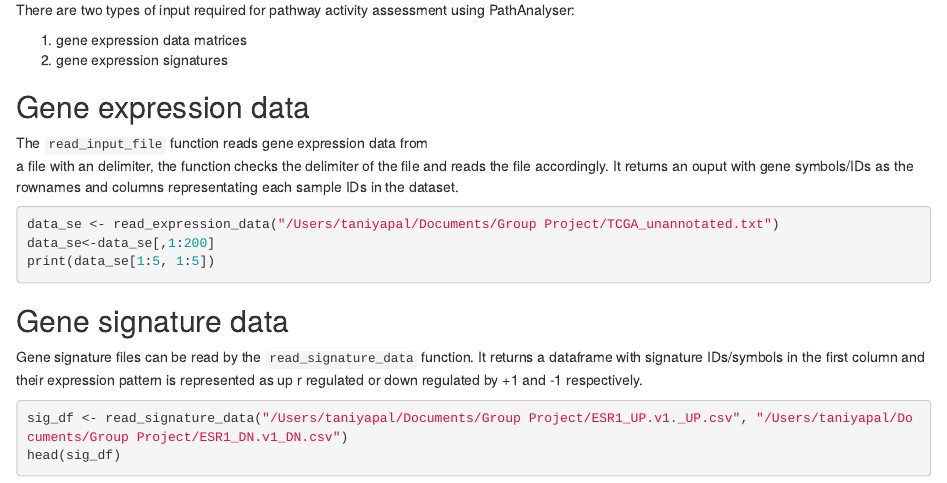
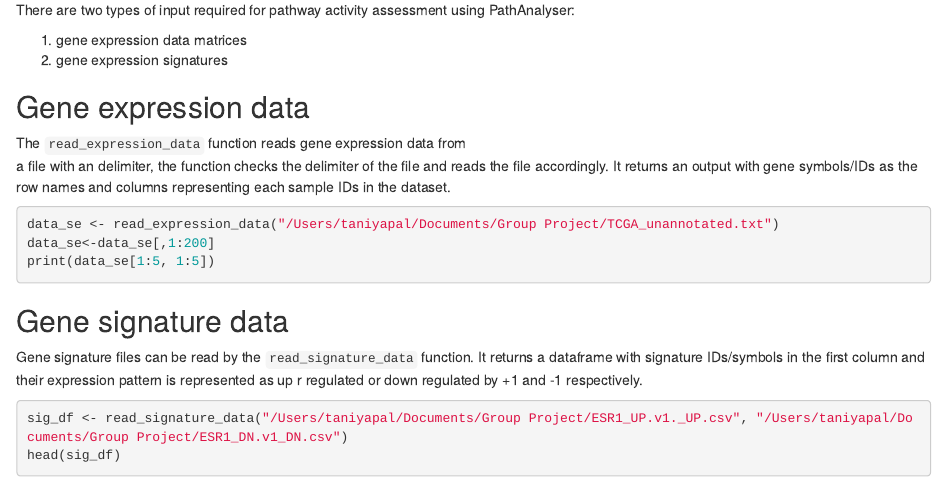
Before and after one commit to ozlemkaradeniz/PathAnalyser, an R Markdown document (vignettes/PathAnalyser.Rmd): the page in a window 1100 px wide, from 7010 px down. Rendered offline with R 4.5, knitr and Pandoc, with nearby package versions; drawn as R Markdown's standard HTML page in place of the format the file asks for; some code elsewhere in the file could not run offline.

Commit message:
Rename read_input_file function to read_expression_data

````diff
--- a/vignettes/PathAnalyser.Rmd
+++ b/vignettes/PathAnalyser.Rmd
@@ -278,9 +278,9 @@ PathAnalyser:
 2.  gene expression signatures
 
 ## Gene expression data
-The `read_input_file` function reads gene expression data from
+The `read_expression_data` function reads gene expression data from
 a file with an delimiter, the function checks the delimiter of the
-file and reads the file accordingly. It returns an ouput with gene symbols/IDs as the rownames and columns representating each sample
+file and reads the file accordingly. It returns an output with gene symbols/IDs as the row names and columns representing each sample
 IDs in the dataset.
 ```{r eval=F}
 data_se <- read_expression_data("/Users/taniyapal/Documents/Group Project/TCGA_unannotated.txt")
````
